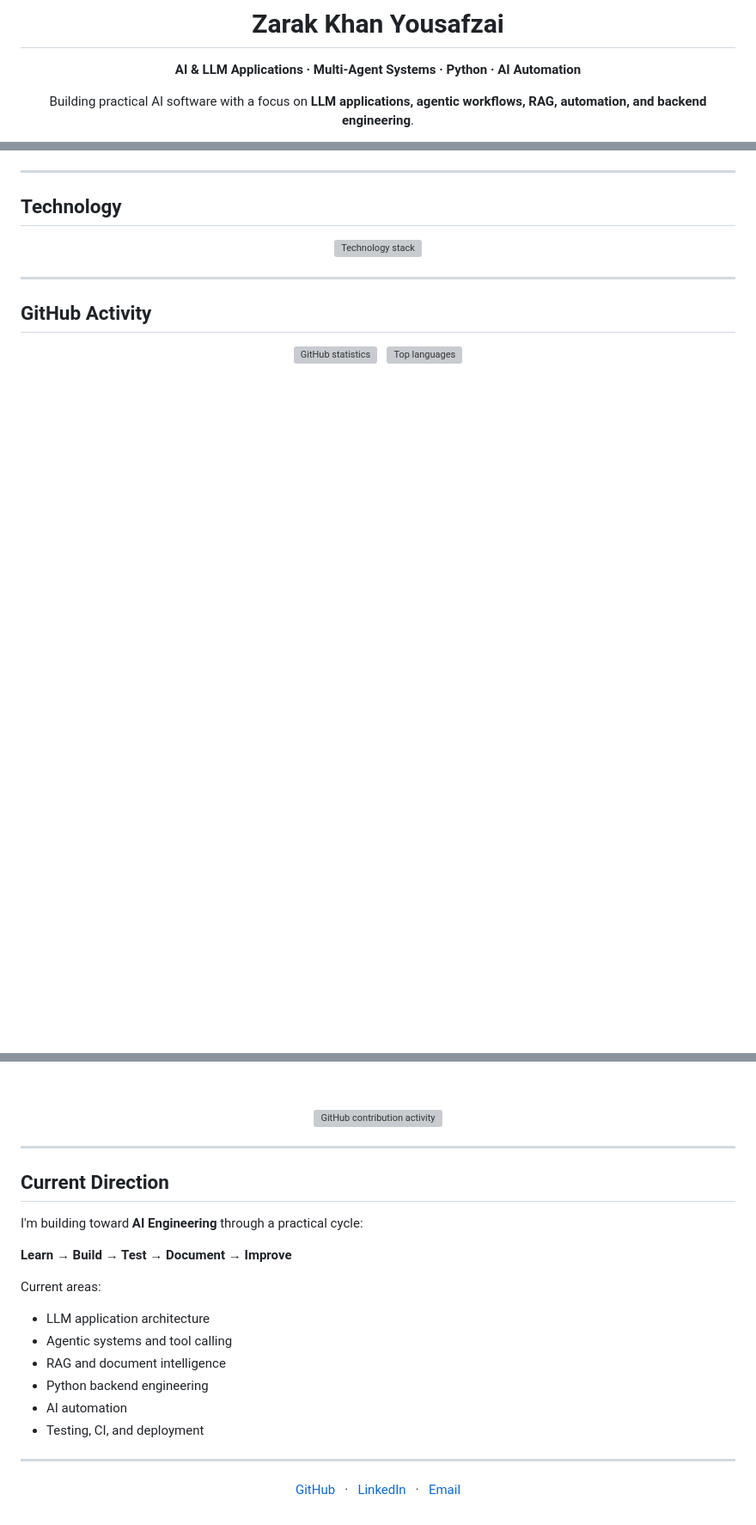
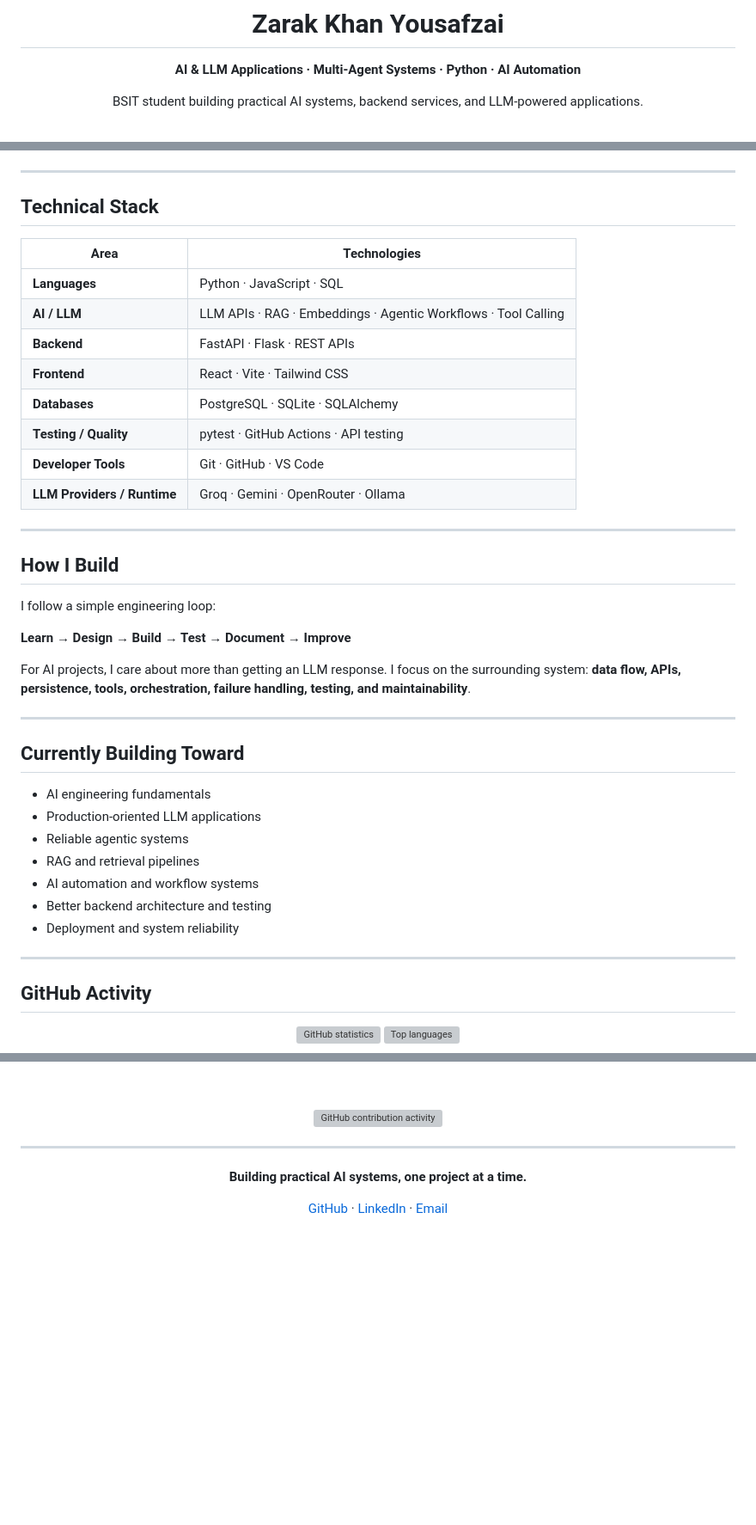
Before and after one commit to zarak-khan-tech/zarak-khan-tech, a Markdown page: README.md, 3 parts joined by grey strips. Shown at 86% size. Rendered like a GitHub page; blank space fills up the shorter version; grey boxes are pictures that could not be loaded.

```diff
--- a/README.md
+++ b/README.md
@@ -4,5 +4,5 @@
 
 **AI & LLM Applications · Multi-Agent Systems · Python · AI Automation**
 
-Building practical AI software with a focus on **LLM applications, agentic workflows, RAG, automation, and backend engineering**.
+BSIT student building practical AI systems, backend services, and LLM-powered applications.
 
@@ -86,11 +92,40 @@ Python · Flask · SQLite · Grok API · Ollama · Jinja2 · JavaScript
 
 ---
 
-## Technology
+## Technical Stack
 
-<p align="center">
-<img src="https://skillicons.dev/icons?i=python,fastapi,flask,react,vite,tailwind,js,postgres,sqlite,git,github,vscode&perline=6" alt="Technology stack"/>
-</p>
+| Area | Technologies |
+|---|---|
+| **Languages** | Python · JavaScript · SQL |
+| **AI / LLM** | LLM APIs · RAG · Embeddings · Agentic Workflows · Tool Calling |
+| **Backend** | FastAPI · Flask · REST APIs |
+| **Frontend** | React · Vite · Tailwind CSS |
+| **Databases** | PostgreSQL · SQLite · SQLAlchemy |
+| **Testing / Quality** | pytest · GitHub Actions · API testing |
+| **Developer Tools** | Git · GitHub · VS Code |
+| **LLM Providers / Runtime** | Groq · Gemini · OpenRouter · Ollama |
+
+---
+
+## How I Build
+
+I follow a simple engineering loop:
+
+**Learn → Design → Build → Test → Document → Improve**
+
+For AI projects, I care about more than getting an LLM response. I focus on the surrounding system: **data flow, APIs, persistence, tools, orchestration, failure handling, testing, and maintainability**.
+
+---
+
+## Currently Building Toward
+
+- AI engineering fundamentals
+- Production-oriented LLM applications
+- Reliable agentic systems
+- RAG and retrieval pipelines
+- AI automation and workflow systems
+- Better backend architecture and testing
+- Deployment and system reliability
 
 ---
 
@@ -99,5 +134,5 @@ Python · Flask · SQLite · Grok API · Ollama · Jinja2 · JavaScript
 <div align="center">
 
 <img src="https://github-readme-stats.vercel.app/api?username=zarak-khan-tech&show_icons=true&hide_border=true&rank_icon=github&theme=transparent&include_all_commits=true&count_private=true" height="165" alt="GitHub statistics"/>
-&nbsp;
+
 <img src="https://github-readme-stats.vercel.app/api/top-langs/?username=zarak-khan-tech&layout=compact&hide_border=true&theme=transparent&langs_count=8" height="165" alt="Top languages"/>
@@ -114,27 +145,11 @@ Python · Flask · SQLite · Grok API · Ollama · Jinja2 · JavaScript
 
 ---
 
-## Current Direction
-
-I'm building toward **AI Engineering** through a practical cycle:
-
-**Learn → Build → Test → Document → Improve**
-
-Current areas:
-- LLM application architecture
-- Agentic systems and tool calling
-- RAG and document intelligence
-- Python backend engineering
-- AI automation
-- Testing, CI, and deployment
-
----
-
 <div align="center">
 
-<a href="https://github.com/zarak-khan-tech">GitHub</a>
-&nbsp; · &nbsp;
-<a href="https://www.linkedin.com/in/zarak-khan-yousafzai/">LinkedIn</a>
-&nbsp; · &nbsp;
+**Building practical AI systems, one project at a time.**
+
+<a href="https://github.com/zarak-khan-tech">GitHub</a> ·
+<a href="https://www.linkedin.com/in/zarak-khan-yousafzai/">LinkedIn</a> ·
 <a href="mailto:zkyousafzai900@gmail.com">Email</a>
 
```
Also changed, not shown: other parts of README.md (+48 -54 lines).
